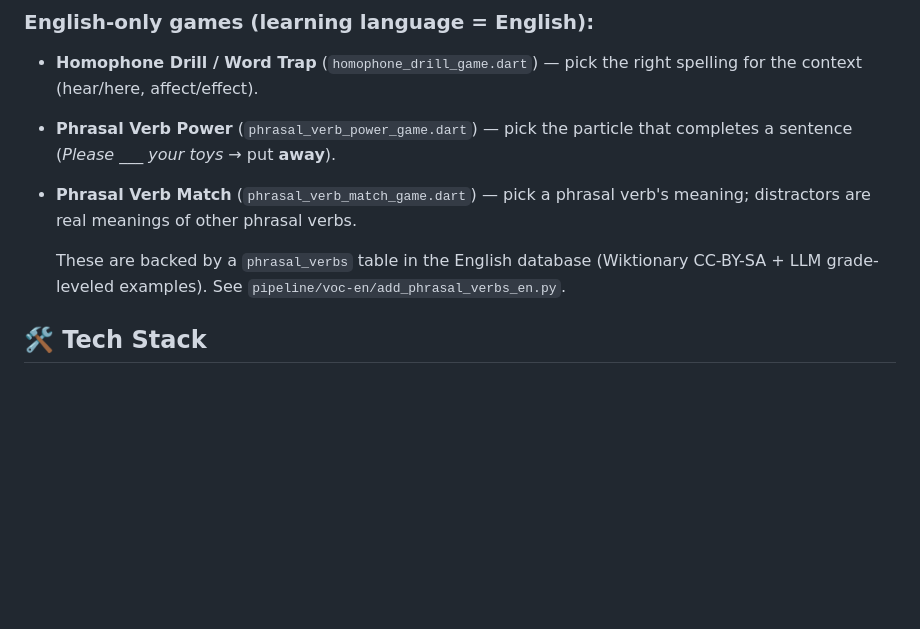
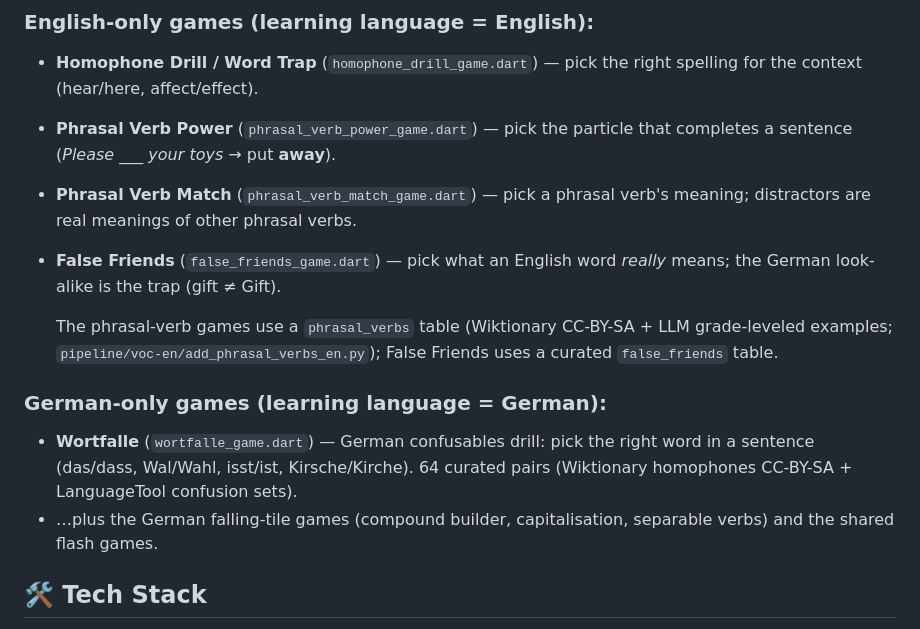
Before and after one commit to CrispStrobe/WordUniverse, a Markdown page: README.md, the part around the change. Drawn GitHub-style; blank space fills up the shorter version.

```diff
--- a/README.md
+++ b/README.md
@@ -37,8 +37,14 @@ The core of the app is a **Spaced Repetition (SRI) service** that tracks a stude
   * **Homophone Drill / Word Trap** (`homophone_drill_game.dart`) — pick the right spelling for the context (hear/here, affect/effect).
   * **Phrasal Verb Power** (`phrasal_verb_power_game.dart`) — pick the particle that completes a sentence (*Please ___ your toys* → put **away**).
   * **Phrasal Verb Match** (`phrasal_verb_match_game.dart`) — pick a phrasal verb's meaning; distractors are real meanings of other phrasal verbs.
+  * **False Friends** (`false_friends_game.dart`) — pick what an English word *really* means; the German look-alike is the trap (gift ≠ Gift).
 
-    These are backed by a `phrasal_verbs` table in the English database (Wiktionary CC-BY-SA + LLM grade-leveled examples). See `pipeline/voc-en/add_phrasal_verbs_en.py`.
+    The phrasal-verb games use a `phrasal_verbs` table (Wiktionary CC-BY-SA + LLM grade-leveled examples; `pipeline/voc-en/add_phrasal_verbs_en.py`); False Friends uses a curated `false_friends` table.
+
+### German-only games (learning language = German):
+
+  * **Wortfalle** (`wortfalle_game.dart`) — German confusables drill: pick the right word in a sentence (das/dass, Wal/Wahl, isst/ist, Kirsche/Kirche). 64 curated pairs (Wiktionary homophones CC-BY-SA + LanguageTool confusion sets).
+  * …plus the German falling-tile games (compound builder, capitalisation, separable verbs) and the shared flash games.
 
 ## 🛠️ Tech Stack
 
```
Also changed, not shown: pipeline/PLAN.md (+6 -4 lines).
